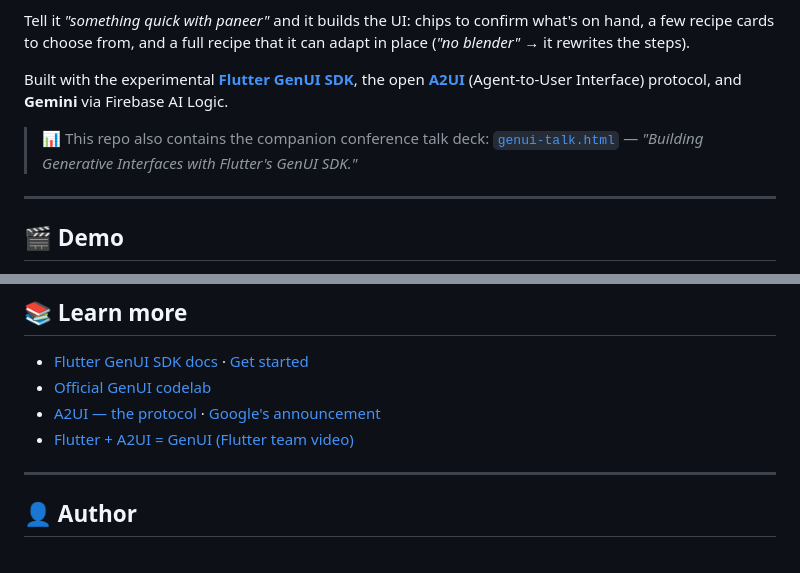
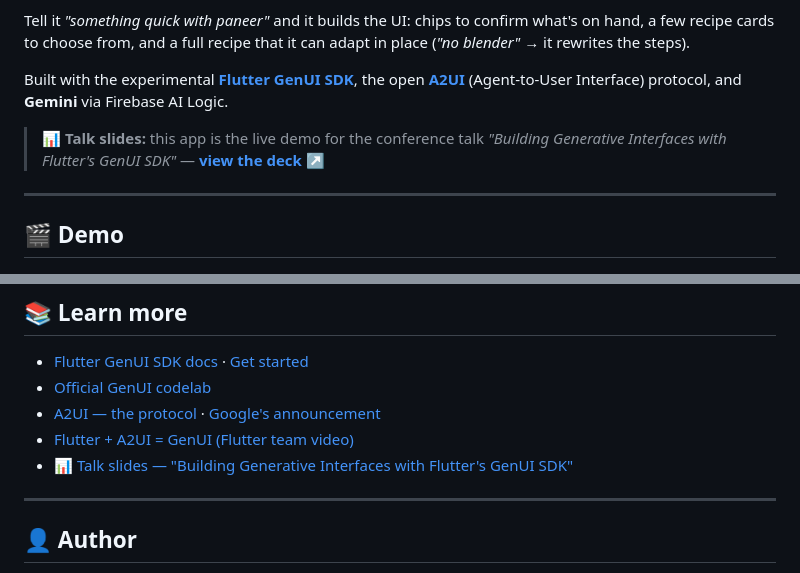
Before and after one commit to jakansha2001/recipe_genui, a Markdown page: README.md, 2 parts joined by grey strips. Drawn GitHub-style.

Commit message:
docs: link hosted talk slides in README
Replace the removed local genui-talk.html reference with the hosted
slides at akanshajain.dev/talks/genui and add it to Learn more.

Co-Authored-By: Claude Opus 4.8 (1M context) <noreply@anthropic.com>

```diff
--- a/README.md
+++ b/README.md
@@ -8,7 +8,7 @@ Tell it *"something quick with paneer"* and it builds the UI: chips to confirm w
 
 Built with the experimental [**Flutter GenUI SDK**](https://docs.flutter.dev/ai/genui), the open [**A2UI**](https://a2ui.org/) (Agent‑to‑User Interface) protocol, and **Gemini** via Firebase AI Logic.
 
-> 📊 This repo also contains the companion conference talk deck: [`genui-talk.html`](genui-talk.html) — *"Building Generative Interfaces with Flutter's GenUI SDK."*
+> 📊 **Talk slides:** this app is the live demo for the conference talk *"Building Generative Interfaces with Flutter's GenUI SDK"* — [**view the deck ↗**](https://akanshajain.dev/talks/genui/)
 
 ---
 
@@ -138,6 +138,7 @@ The `genui` package is **experimental / alpha** — the API still changes betwee
 - [Official GenUI codelab](https://codelabs.developers.google.com/codelabs/genui-intro)
 - [A2UI — the protocol](https://a2ui.org/) · [Google's announcement](https://developers.googleblog.com/introducing-a2ui-an-open-project-for-agent-driven-interfaces/)
 - [Flutter + A2UI = GenUI (Flutter team video)](https://www.youtube.com/watch?v=tXeyaV1gVJk)
+- [📊 Talk slides — "Building Generative Interfaces with Flutter's GenUI SDK"](https://akanshajain.dev/talks/genui/)
 
 ---
 
```
